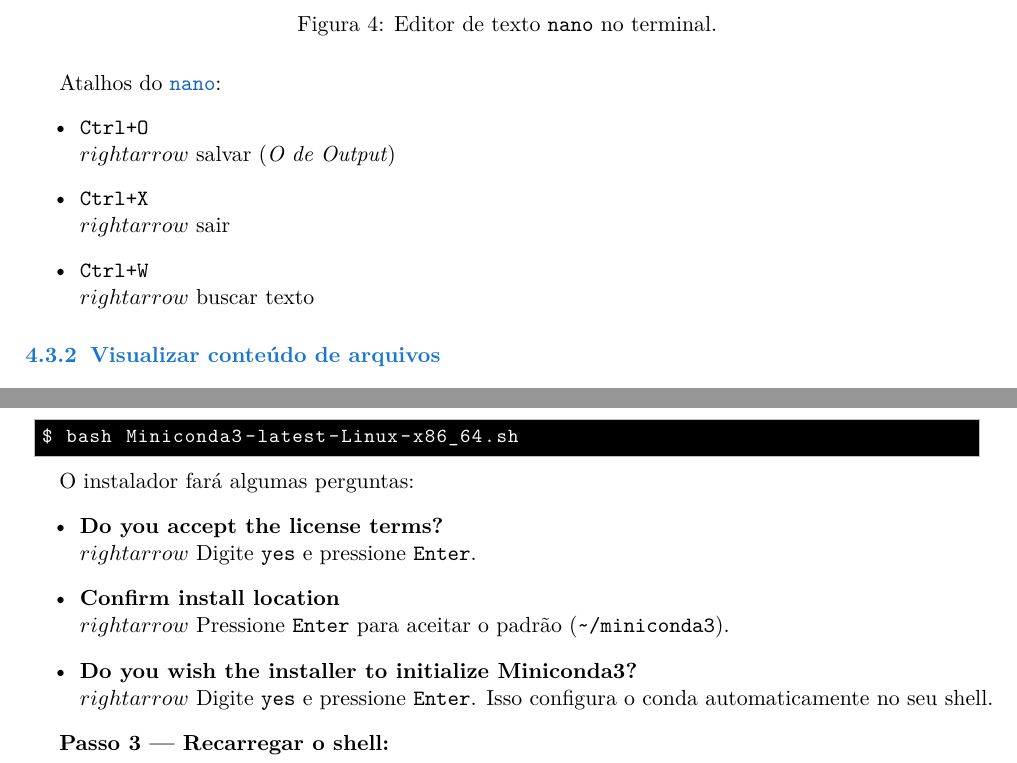
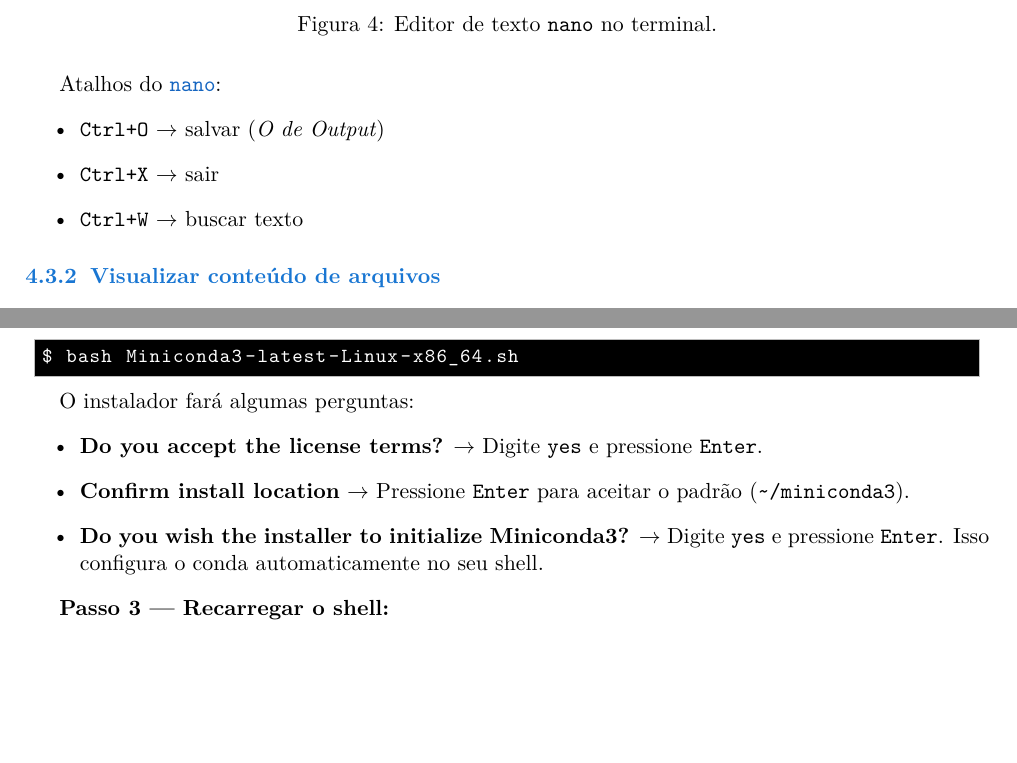
Before and after one commit to jamesmalmeida/Heisenberg-Docs, a LaTeX document (heisenberg_doc.tex): two parts of pages 8 and 13 of 25, joined at a grey line, cut so that both start at the same text, the shorter picture padded with empty space. Compiled offline with XeLaTeX.

Commit message:
Fix rightarrow rendering in PDF — was using double backslash
Co-Authored-By: Claude Sonnet 4.6 <noreply@anthropic.com>

```diff
--- a/heisenberg_doc.tex
+++ b/heisenberg_doc.tex
@@ -426,9 +426,9 @@
 
 Atalhos do \cmd{nano}:
 \begin{itemize}
-  \item \texttt{Ctrl+O} $\\rightarrow$ salvar (\textit{O de Output})
-  \item \texttt{Ctrl+X} $\\rightarrow$ sair
-  \item \texttt{Ctrl+W} $\\rightarrow$ buscar texto
+  \item \texttt{Ctrl+O} $\rightarrow$ salvar (\textit{O de Output})
+  \item \texttt{Ctrl+X} $\rightarrow$ sair
+  \item \texttt{Ctrl+W} $\rightarrow$ buscar texto
 \end{itemize}
 
 \subsubsection{Visualizar conteúdo de arquivos}
@@ -725,11 +725,11 @@
 
 O instalador fará algumas perguntas:
 \begin{itemize}
-  \item \textbf{Do you accept the license terms?} $\\rightarrow$ Digite \texttt{yes} e pressione
+  \item \textbf{Do you accept the license terms?} $\rightarrow$ Digite \texttt{yes} e pressione
         \texttt{Enter}.
-  \item \textbf{Confirm install location} $\\rightarrow$ Pressione \texttt{Enter} para aceitar
+  \item \textbf{Confirm install location} $\rightarrow$ Pressione \texttt{Enter} para aceitar
         o padrão (\texttt{\textasciitilde/miniconda3}).
-  \item \textbf{Do you wish the installer to initialize Miniconda3?} $\\rightarrow$ Digite
+  \item \textbf{Do you wish the installer to initialize Miniconda3?} $\rightarrow$ Digite
         \texttt{yes} e pressione \texttt{Enter}. Isso configura o conda
         automaticamente no seu shell.
 \end{itemize}
```
Also changed, not shown: heisenberg_doc.pdf, heisenberg_doc.tex (4 more changed lines).
